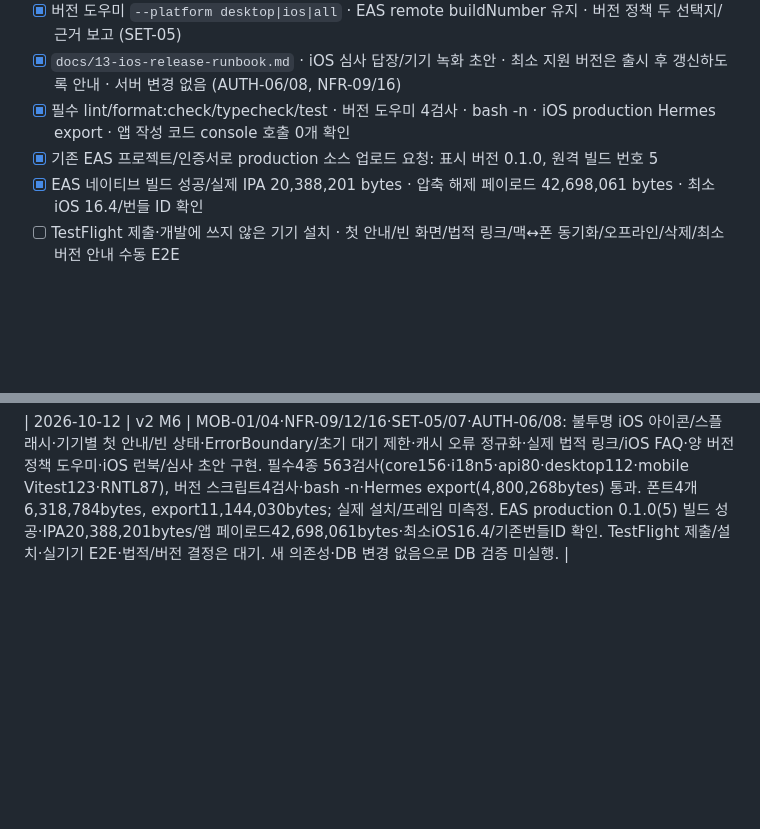
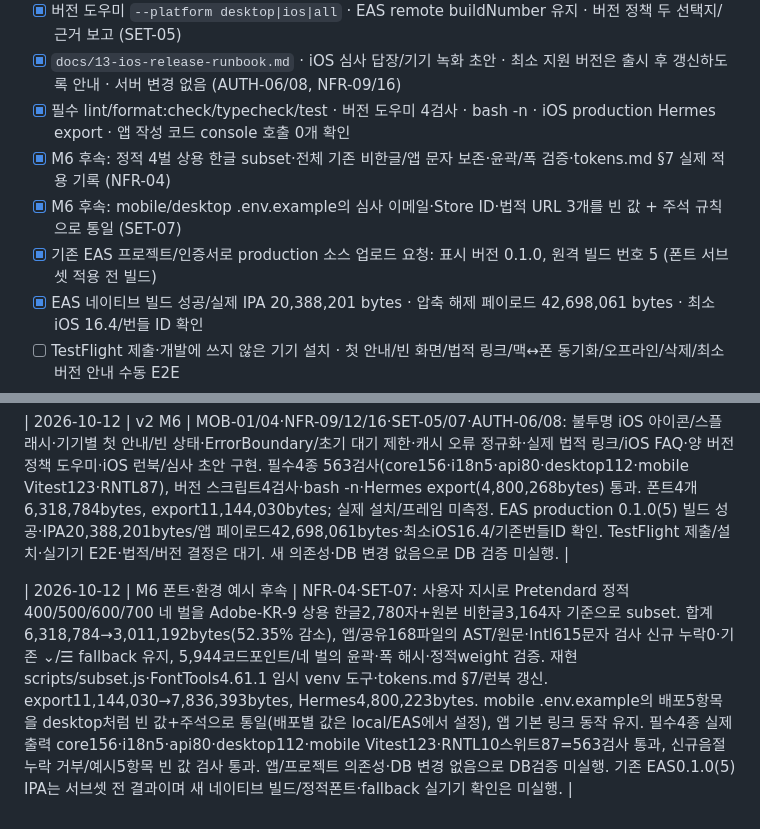
Before and after one commit to anderpudding/nodii, a Markdown page: docs/03-implementation-plan.md, 2 parts joined by grey strips. Drawn GitHub-style; blank space fills up the shorter version.

Commit message:
docs(plan): record M6 font and configuration checks (NFR-04)

```diff
--- a/docs/03-implementation-plan.md
+++ b/docs/03-implementation-plan.md
@@ -491,7 +491,9 @@
 - [x] 버전 도우미 `--platform desktop|ios|all` · EAS remote buildNumber 유지 · 버전 정책 두 선택지/근거 보고 (SET-05)
 - [x] `docs/13-ios-release-runbook.md` · iOS 심사 답장/기기 녹화 초안 · 최소 지원 버전은 출시 후 갱신하도록 안내 · 서버 변경 없음 (AUTH-06/08, NFR-09/16)
 - [x] 필수 lint/format:check/typecheck/test · 버전 도우미 4검사 · bash -n · iOS production Hermes export · 앱 작성 코드 console 호출 0개 확인
-- [x] 기존 EAS 프로젝트/인증서로 production 소스 업로드 요청: 표시 버전 0.1.0, 원격 빌드 번호 5
+- [x] M6 후속: 정적 4벌 상용 한글 subset·전체 기존 비한글/앱 문자 보존·윤곽/폭 검증·tokens.md §7 실제 적용 기록 (NFR-04)
+- [x] M6 후속: mobile/desktop .env.example의 심사 이메일·Store ID·법적 URL 3개를 빈 값 + 주석 규칙으로 통일 (SET-07)
+- [x] 기존 EAS 프로젝트/인증서로 production 소스 업로드 요청: 표시 버전 0.1.0, 원격 빌드 번호 5 (폰트 서브셋 적용 전 빌드)
 - [x] EAS 네이티브 빌드 성공/실제 IPA 20,388,201 bytes · 압축 해제 페이로드 42,698,061 bytes · 최소 iOS 16.4/번들 ID 확인
 - [ ] TestFlight 제출·개발에 쓰지 않은 기기 설치 · 첫 안내/빈 화면/법적 링크/맥↔폰 동기화/오프라인/삭제/최소 버전 안내 수동 E2E
 - [ ] 실제 iPhone 설치 크기·50~100개 목록 프레임 측정 · VoiceOver/Dynamic Type/키보드/다크·틴티드 아이콘 확인
@@ -626,3 +628,5 @@
 | 2026-10-12 | M5 CI 체크/가져오기 검사 후속 | TODO-02/10/12·SYNC-02: 첨부 Actions 로그에서 lint·format·typecheck 통과와 DayView.test.tsx의 초기 체크 버튼 조회 실패/하루 가져오기 5초 시간 초과 확인. 두 검사의 조회를 목록·main·실제 menu 영역에 한정하고 가져오기 활성 상태에서 원본 캐시를 캡처하도록 보완. 초기 월 요청 850ms 지연 진단에서 기존 체크 조회 실패를 재현했고 수정 후 두 검사 통과(2 passed, 27 skipped; 임시 파일 제거). 기본 대기·5초 제한과 롤백/재시도/보관·완료·8일 전 제외 검증 유지. 필수4종·루트 coverage 통과: 실제 출력 core 156·i18n 5·api 80·desktop 112·mobile Vitest 118, RNTL 8스위트·77개. 제품·CI·의존성·core/api·DB 변경 없음으로 DB 검증 미실행. 푸시 후 원격 CI 재확인 필요. |
 
 | 2026-10-12 | v2 M6 | MOB-01/04·NFR-09/12/16·SET-05/07·AUTH-06/08: 불투명 iOS 아이콘/스플래시·기기별 첫 안내/빈 상태·ErrorBoundary/초기 대기 제한·캐시 오류 정규화·실제 법적 링크/iOS FAQ·양 버전 정책 도우미·iOS 런북/심사 초안 구현. 필수4종 563검사(core156·i18n5·api80·desktop112·mobile Vitest123·RNTL87), 버전 스크립트4검사·bash -n·Hermes export(4,800,268bytes) 통과. 폰트4개 6,318,784bytes, export11,144,030bytes; 실제 설치/프레임 미측정. EAS production 0.1.0(5) 빌드 성공·IPA20,388,201bytes/앱 페이로드42,698,061bytes·최소iOS16.4/기존번들ID 확인. TestFlight 제출/설치·실기기 E2E·법적/버전 결정은 대기. 새 의존성·DB 변경 없음으로 DB 검증 미실행. |
+
+| 2026-10-12 | M6 폰트·환경 예시 후속 | NFR-04·SET-07: 사용자 지시로 Pretendard 정적 400/500/600/700 네 벌을 Adobe-KR-9 상용 한글2,780자+원본 비한글3,164자 기준으로 subset. 합계6,318,784→3,011,192bytes(52.35% 감소), 앱/공유168파일의 AST/원문·Intl615문자 검사 신규 누락0·기존 ⌄/☰ fallback 유지, 5,944코드포인트/네 벌의 윤곽·폭 해시·정적weight 검증. 재현 scripts/subset.js·FontTools4.61.1 임시 venv 도구·tokens.md §7/런북 갱신. export11,144,030→7,836,393bytes, Hermes4,800,223bytes. mobile .env.example의 배포5항목을 desktop처럼 빈 값+주석으로 통일(배포별 값은 local/EAS에서 설정), 앱 기본 링크 동작 유지. 필수4종 실제 출력 core156·i18n5·api80·desktop112·mobile Vitest123·RNTL10스위트87=563검사 통과, 신규음절 누락 거부/예시5항목 빈 값 검사 통과. 앱/프로젝트 의존성·DB 변경 없음으로 DB검증 미실행. 기존 EAS0.1.0(5) IPA는 서브셋 전 결과이며 새 네이티브 빌드/정적폰트·fallback 실기기 확인은 미실행. |
```
